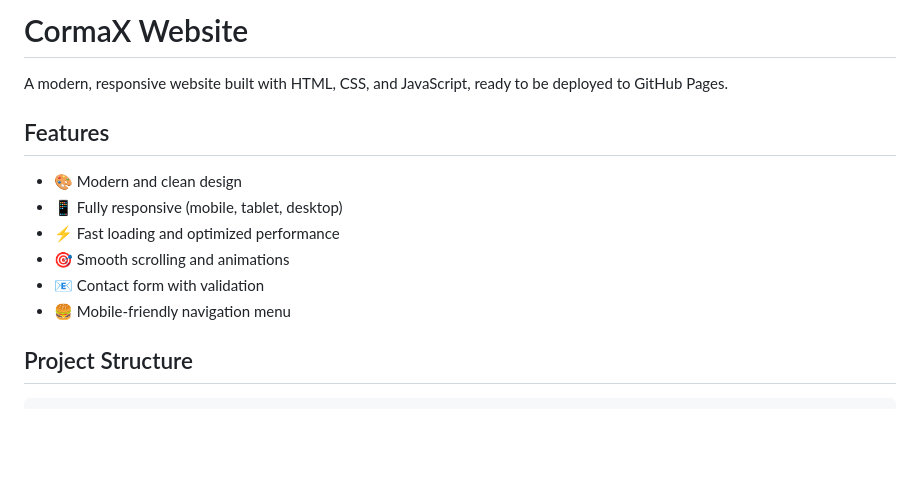
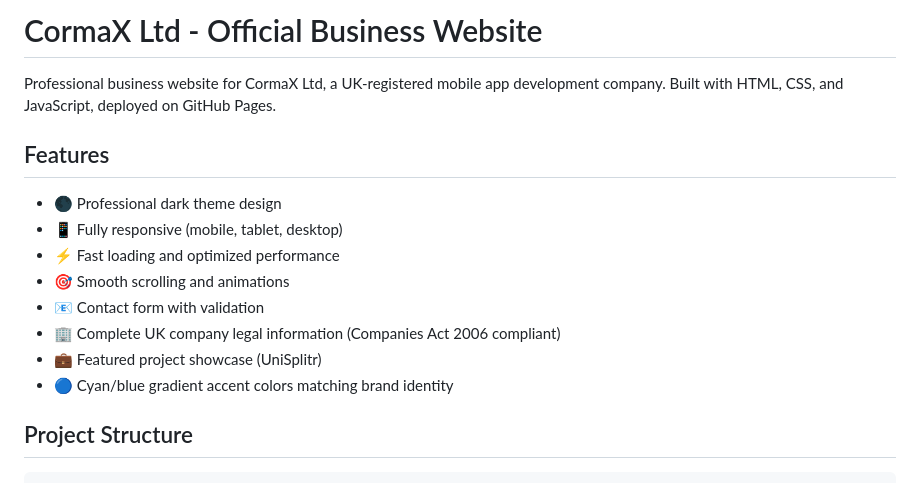
Before and after one commit to MaxBurson/cormaxltdWebsite, a Markdown page: README.md, the part around the change. GitHub-like rendering; blank space fills up the shorter version.

Commit message:
Update README for business website

```diff
--- a/README.md
+++ b/README.md
@@ -1,15 +1,17 @@
-# CormaX Website
+# CormaX Ltd - Official Business Website
 
-A modern, responsive website built with HTML, CSS, and JavaScript, ready to be deployed to GitHub Pages.
+Professional business website for CormaX Ltd, a UK-registered mobile app development company. Built with HTML, CSS, and JavaScript, deployed on GitHub Pages.
 
 ## Features
 
-- 🎨 Modern and clean design
+- 🌑 Professional dark theme design
 - 📱 Fully responsive (mobile, tablet, desktop)
 - ⚡ Fast loading and optimized performance
 - 🎯 Smooth scrolling and animations
 - 📧 Contact form with validation
-- 🍔 Mobile-friendly navigation menu
+- 🏢 Complete UK company legal information (Companies Act 2006 compliant)
+- 💼 Featured project showcase (UniSplitr)
+- 🔵 Cyan/blue gradient accent colors matching brand identity
 
 ## Project Structure
 
```
